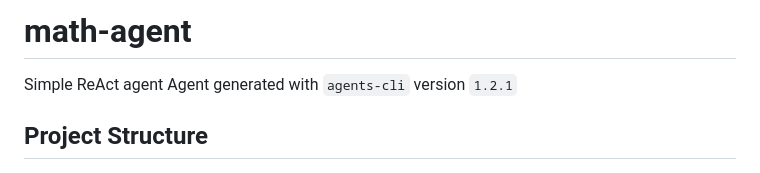
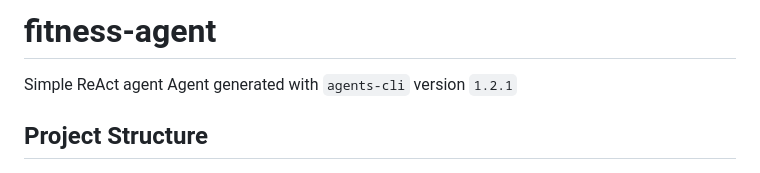
Before and after one commit to robstrix/buildwithgemini-fitness-agent, a Markdown page: README.md, the part around the change. Drawn GitHub-style.

```diff
--- a/README.md
+++ b/README.md
@@ -1,4 +1,4 @@
-# math-agent
+# fitness-agent
 
 Simple ReAct agent
 Agent generated with `agents-cli` version `1.2.1`
```
